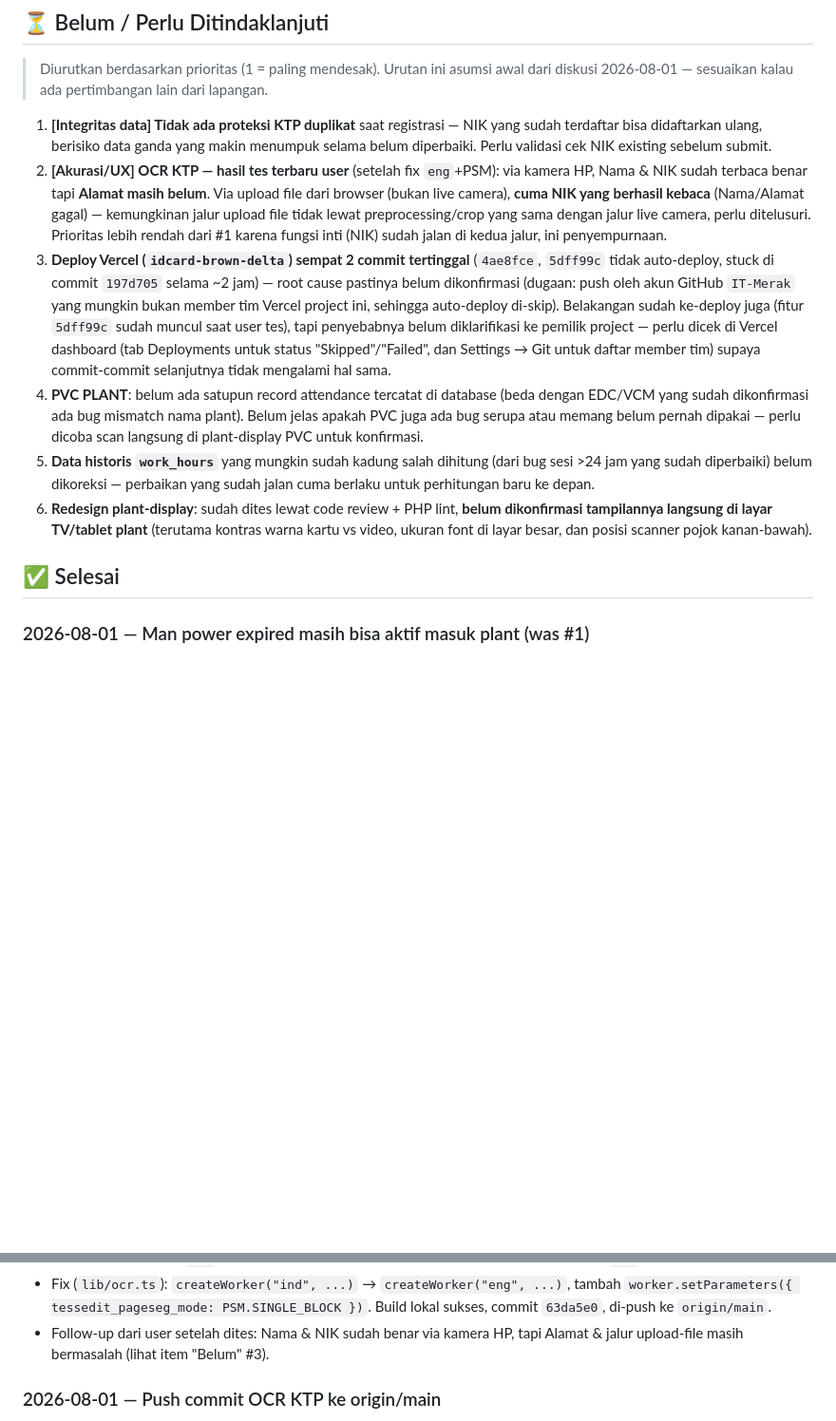
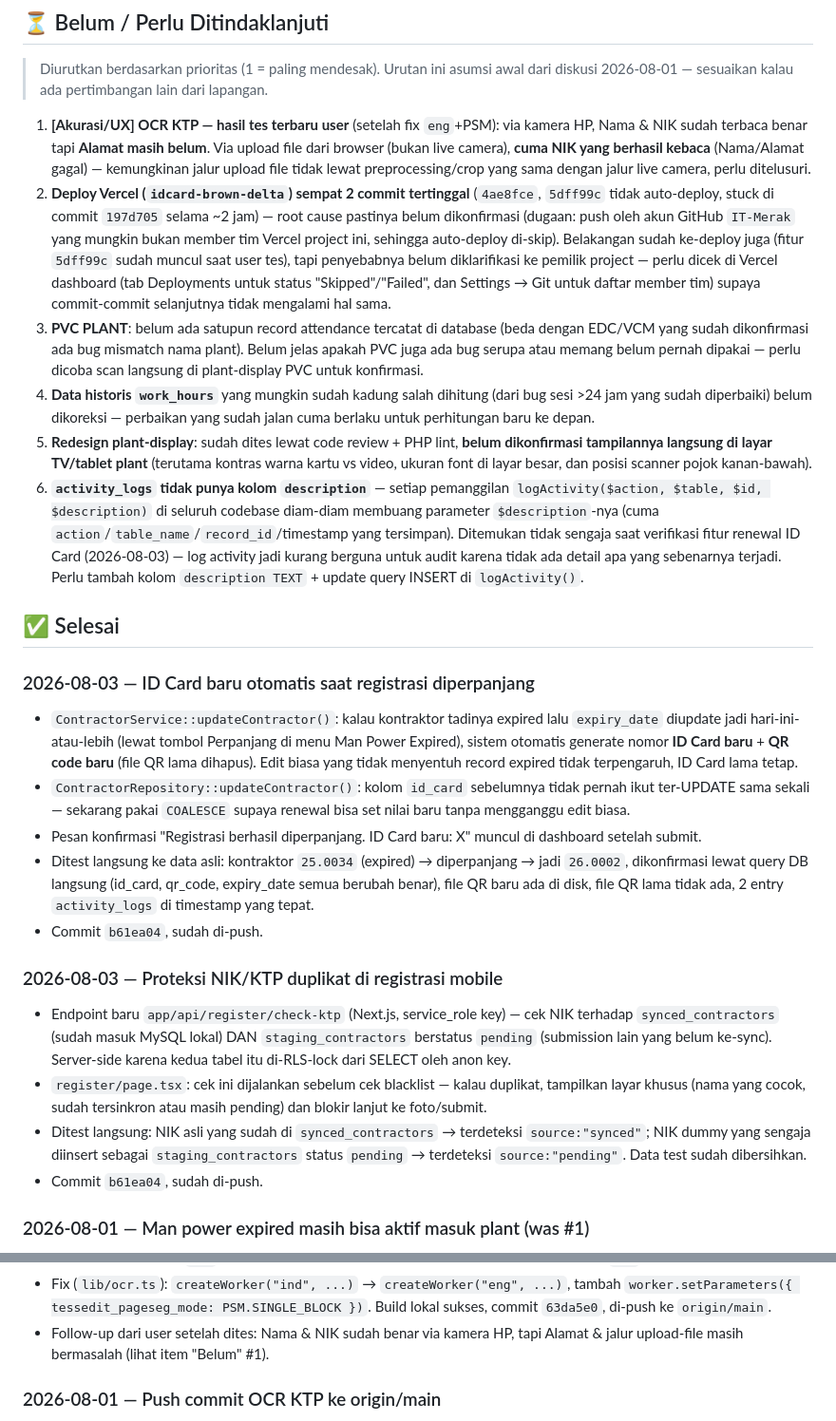
Before and after one commit to ayahbaik2020-afk/idcard, a Markdown page: WORK_LOG.md, 2 parts joined by grey strips. Shown at 95% size. Drawn GitHub-style; blank space fills up the shorter version.

Commit message:
WORK_LOG: mark ID-Card-renewal + KTP-duplicate-protection as done; note missing activity_logs.description column found along the way

```diff
--- a/WORK_LOG.md
+++ b/WORK_LOG.md
@@ -18,19 +18,13 @@
 > asumsi awal dari diskusi 2026-08-01 — sesuaikan kalau ada
 > pertimbangan lain dari lapangan.
 
-1. **[Integritas data] Tidak ada proteksi KTP duplikat** saat
-   registrasi — NIK yang sudah terdaftar bisa didaftarkan ulang,
-   berisiko data ganda yang makin menumpuk selama belum diperbaiki.
-   Perlu validasi cek NIK existing sebelum submit.
-2. **[Akurasi/UX] OCR KTP — hasil tes terbaru user** (setelah fix
+1. **[Akurasi/UX] OCR KTP — hasil tes terbaru user** (setelah fix
    `eng`+PSM): via kamera HP, Nama & NIK sudah terbaca benar tapi
    **Alamat masih belum**. Via upload file dari browser (bukan live
    camera), **cuma NIK yang berhasil kebaca** (Nama/Alamat gagal) —
    kemungkinan jalur upload file tidak lewat preprocessing/crop yang
-   sama dengan jalur live camera, perlu ditelusuri. Prioritas lebih
-   rendah dari #1 karena fungsi inti (NIK) sudah jalan di kedua
-   jalur, ini penyempurnaan.
-3. **Deploy Vercel (`idcard-brown-delta`) sempat 2 commit tertinggal**
+   sama dengan jalur live camera, perlu ditelusuri.
+2. **Deploy Vercel (`idcard-brown-delta`) sempat 2 commit tertinggal**
    (`4ae8fce`, `5dff99c` tidak auto-deploy, stuck di commit `197d705`
    selama ~2 jam) — root cause pastinya belum dikonfirmasi (dugaan:
    push oleh akun GitHub `IT-Merak` yang mungkin bukan member tim
@@ -40,21 +34,64 @@
    Vercel dashboard (tab Deployments untuk status "Skipped"/"Failed",
    dan Settings → Git untuk daftar member tim) supaya commit-commit
    selanjutnya tidak mengalami hal sama.
-4. **PVC PLANT**: belum ada satupun record attendance tercatat di
+3. **PVC PLANT**: belum ada satupun record attendance tercatat di
    database (beda dengan EDC/VCM yang sudah dikonfirmasi ada bug
    mismatch nama plant). Belum jelas apakah PVC juga ada bug serupa
    atau memang belum pernah dipakai — perlu dicoba scan langsung di
    plant-display PVC untuk konfirmasi.
-5. **Data historis `work_hours`** yang mungkin sudah kadung salah
+4. **Data historis `work_hours`** yang mungkin sudah kadung salah
    dihitung (dari bug sesi >24 jam yang sudah diperbaiki) belum
    dikoreksi — perbaikan yang sudah jalan cuma berlaku untuk
    perhitungan baru ke depan.
-6. **Redesign plant-display**: sudah dites lewat code review + PHP
+5. **Redesign plant-display**: sudah dites lewat code review + PHP
    lint, **belum dikonfirmasi tampilannya langsung di layar TV/tablet
    plant** (terutama kontras warna kartu vs video, ukuran font di
    layar besar, dan posisi scanner pojok kanan-bawah).
+6. **`activity_logs` tidak punya kolom `description`** — setiap
+   pemanggilan `logActivity($action, $table, $id, $description)` di
+   seluruh codebase diam-diam membuang parameter `$description`-nya
+   (cuma `action`/`table_name`/`record_id`/timestamp yang tersimpan).
+   Ditemukan tidak sengaja saat verifikasi fitur renewal ID Card
+   (2026-08-03) — log activity jadi kurang berguna untuk audit karena
+   tidak ada detail apa yang sebenarnya terjadi. Perlu tambah kolom
+   `description TEXT` + update query INSERT di `logActivity()`.
 
 ## ✅ Selesai
+
+### 2026-08-03 — ID Card baru otomatis saat registrasi diperpanjang
+- `ContractorService::updateContractor()`: kalau kontraktor tadinya
+  expired lalu `expiry_date` diupdate jadi hari-ini-atau-lebih (lewat
+  tombol Perpanjang di menu Man Power Expired), sistem otomatis
+  generate nomor **ID Card baru** + **QR code baru** (file QR lama
+  dihapus). Edit biasa yang tidak menyentuh record expired tidak
+  terpengaruh, ID Card lama tetap.
+- `ContractorRepository::updateContractor()`: kolom `id_card`
+  sebelumnya tidak pernah ikut ter-UPDATE sama sekali — sekarang
+  pakai `COALESCE` supaya renewal bisa set nilai baru tanpa
+  mengganggu edit biasa.
+- Pesan konfirmasi "Registrasi berhasil diperpanjang. ID Card baru:
+  X" muncul di dashboard setelah submit.
+- Ditest langsung ke data asli: kontraktor `25.0034` (expired) →
+  diperpanjang → jadi `26.0002`, dikonfirmasi lewat query DB langsung
+  (id_card, qr_code, expiry_date semua berubah benar), file QR baru
+  ada di disk, file QR lama tidak ada, 2 entry `activity_logs` di
+  timestamp yang tepat.
+- Commit `b61ea04`, sudah di-push.
+
+### 2026-08-03 — Proteksi NIK/KTP duplikat di registrasi mobile
+- Endpoint baru `app/api/register/check-ktp` (Next.js, service_role
+  key) — cek NIK terhadap `synced_contractors` (sudah masuk MySQL
+  lokal) DAN `staging_contractors` berstatus `pending` (submission
+  lain yang belum ke-sync). Server-side karena kedua tabel itu
+  di-RLS-lock dari SELECT oleh anon key.
+- `register/page.tsx`: cek ini dijalankan sebelum cek blacklist —
+  kalau duplikat, tampilkan layar khusus (nama yang cocok, sudah
+  tersinkron atau masih pending) dan blokir lanjut ke foto/submit.
+- Ditest langsung: NIK asli yang sudah di `synced_contractors` →
+  terdeteksi `source:"synced"`; NIK dummy yang sengaja diinsert
+  sebagai `staging_contractors` status `pending` → terdeteksi
+  `source:"pending"`. Data test sudah dibersihkan.
+- Commit `b61ea04`, sudah di-push.
 
 ### 2026-08-01 — Man power expired masih bisa aktif masuk plant (was #1)
 - Root cause: `AttendanceController::scan()` cuma cek `status == 'Banned'`,
@@ -113,7 +160,7 @@
   ke `origin/main`.
 - Follow-up dari user setelah dites: Nama & NIK sudah benar via kamera
   HP, tapi Alamat & jalur upload-file masih bermasalah (lihat item
-  "Belum" #3).
+  "Belum" #1).
 
 ### 2026-08-01 — Push commit OCR KTP ke origin/main
 - Commit `5dff99c` (perbaikan OCR KTP) dicek: local `main` ahead 1
```
Also changed, not shown: other parts of WORK_LOG.md (+12 -2 lines).
